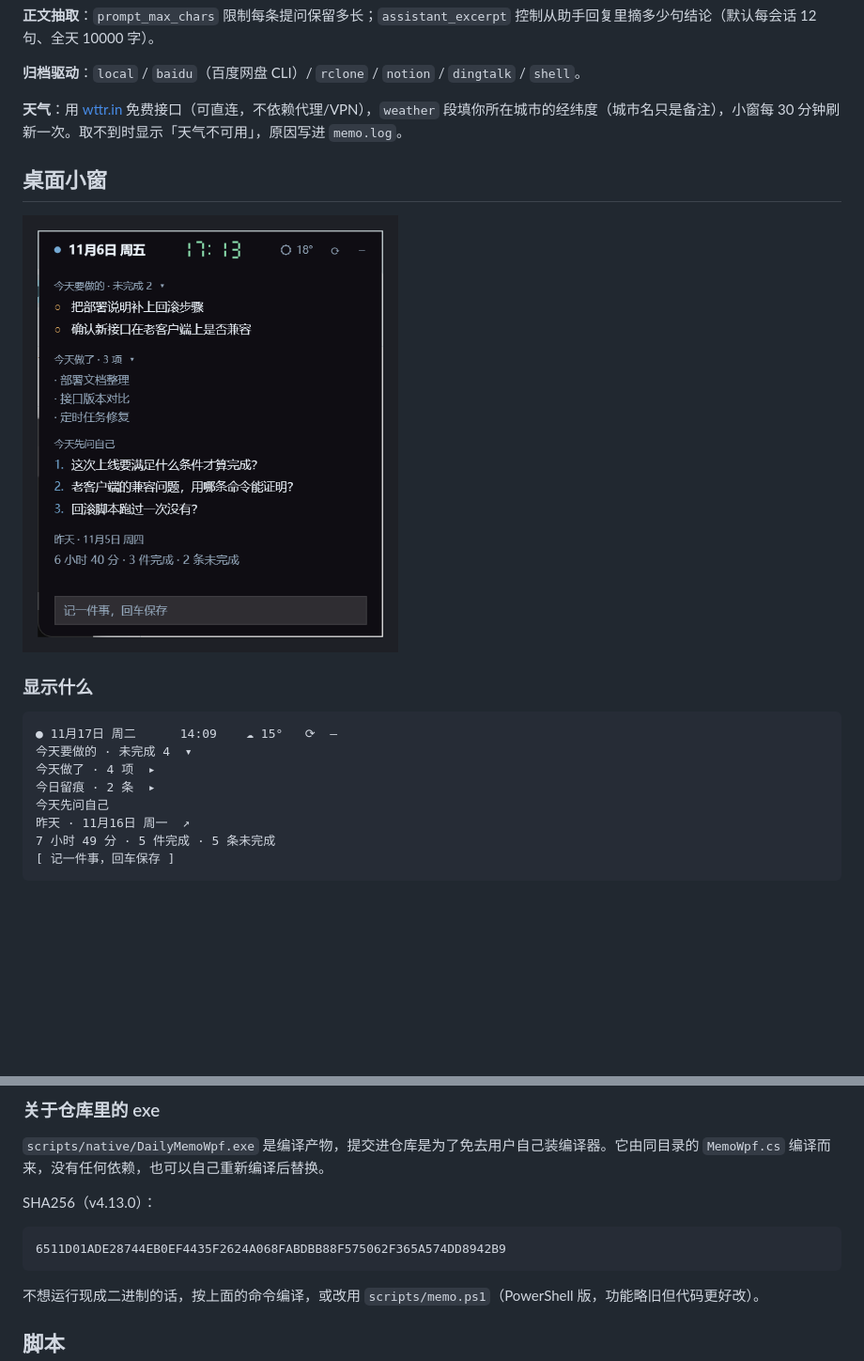
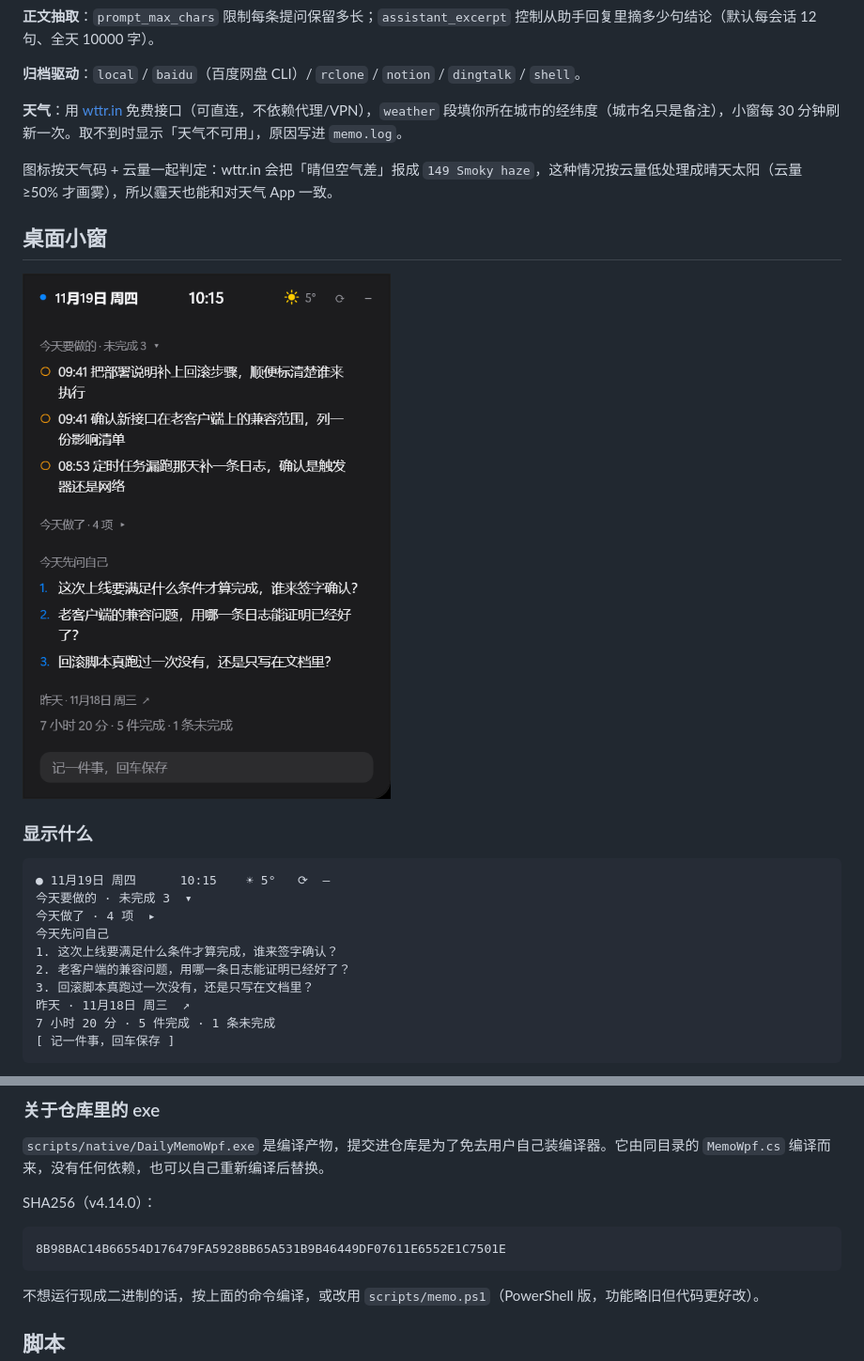
Before and after one commit to Xcscv889/daily-digest, a Markdown page: daily-digest/README.md, 2 parts joined by grey strips. Shown at 94% size. Drawn GitHub-style; pictures changed too: daily-digest/docs/memo.png; blank space fills up the shorter version.

````diff
--- a/daily-digest/README.md
+++ b/daily-digest/README.md
@@ -94,6 +94,8 @@ daily-digest/                     插件本体
 
 **天气**：用 [wttr.in](https://wttr.in/) 免费接口（可直连，不依赖代理/VPN），`weather` 段填你所在城市的经纬度（城市名只是备注），小窗每 30 分钟刷新一次。取不到时显示「天气不可用」，原因写进 `memo.log`。
 
+图标按天气码 + 云量一起判定：wttr.in 会把「晴但空气差」报成 `149 Smoky haze`，这种情况按云量低处理成晴天太阳（云量 ≥50% 才画雾），所以霾天也能和对天气 App 一致。
+
 ## 桌面小窗
 
 <img src="docs/memo.png" width="400" alt="桌面小窗">
@@ -101,13 +103,15 @@ daily-digest/                     插件本体
 ### 显示什么
 
 ```
-● 11月17日 周二      14:09    ☁ 15°   ⟳  –
-今天要做的 · 未完成 4  ▾
+● 11月19日 周四      10:15    ☀ 5°   ⟳  –
+今天要做的 · 未完成 3  ▾
 今天做了 · 4 项  ▸
-今日留痕 · 2 条  ▸
 今天先问自己
-昨天 · 11月16日 周一  ↗
-7 小时 49 分 · 5 件完成 · 5 条未完成
+1. 这次上线要满足什么条件才算完成，谁来签字确认？
+2. 老客户端的兼容问题，用哪一条日志能证明已经好了？
+3. 回滚脚本真跑过一次没有，还是只写在文档里？
+昨天 · 11月18日 周三  ↗
+7 小时 20 分 · 5 件完成 · 1 条未完成
 [ 记一件事，回车保存 ]
 ```
 
@@ -160,10 +164,10 @@ csc -nologo -target:winexe -optimize+ ^
 
 `scripts/native/DailyMemoWpf.exe` 是编译产物，提交进仓库是为了免去用户自己装编译器。它由同目录的 `MemoWpf.cs` 编译而来，没有任何依赖，也可以自己重新编译后替换。
 
-SHA256（v4.13.0）：
+SHA256（v4.14.0）：
 
 ```
-6511D01ADE28744EB0EF4435F2624A068FABDBB88F575062F365A574DD8942B9
+8B98BAC14B66554D176479FA5928BB65A531B9B46449DF07611E6552E1C7501E
 ```
 
 不想运行现成二进制的话，按上面的命令编译，或改用 `scripts/memo.ps1`（PowerShell 版，功能略旧但代码更好改）。
````
Also changed, not shown: 3 other files.
